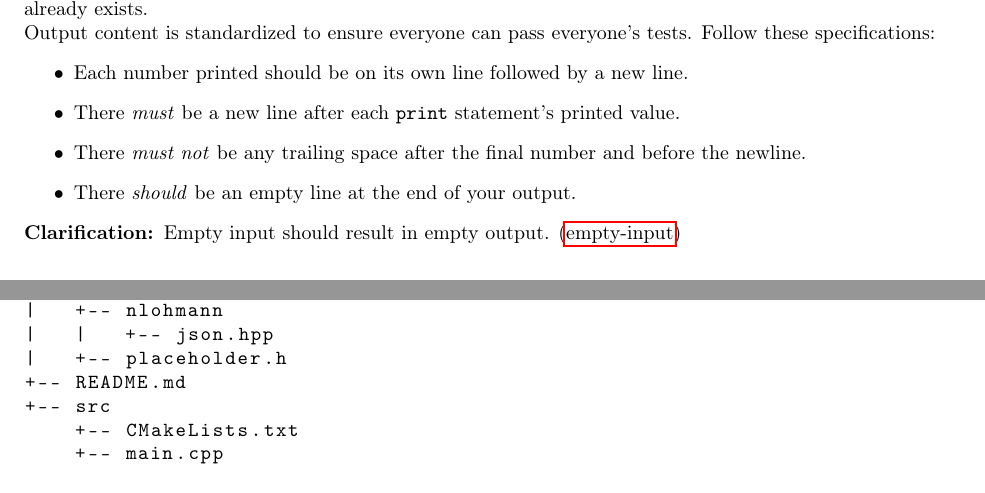
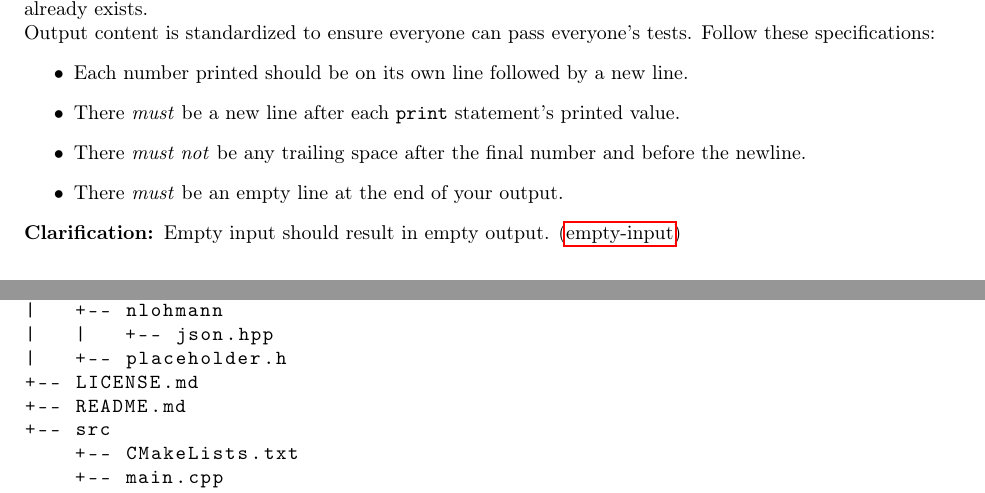
Before and after one commit to cmput415/415-docs, a LaTeX document (scalc/scalc.tex): two parts of pages 10 and 12 of 16, joined at a grey line, cut so that both start at the same text. Compiled offline with pdfLaTeX.

Commit message:
Syntax fixes.

```diff
--- a/scalc/scalc.tex
+++ b/scalc/scalc.tex
@@ -646,7 +647,7 @@ specifications:
   \item
     There \textit{must not} be any trailing space after the final number and before the newline.
   \item
-    There \textit{should} be an empty line at the end of your output.
+    There \textit{must} be an empty line at the end of your output.
 \end{itemize}
 
 \clarification{Empty input should result in empty output.}{empty-input}
@@ -803,6 +804,7 @@ For the tools provided to work your project should be in the specified layout.
   |   +-- nlohmann
   |   |   +-- json.hpp
   |   +-- placeholder.h
+  +-- LICENSE.md
   +-- README.md
   +-- src
       +-- CMakeLists.txt
```
Also changed, not shown: scalc/scalc.tex (13 more changed lines).
